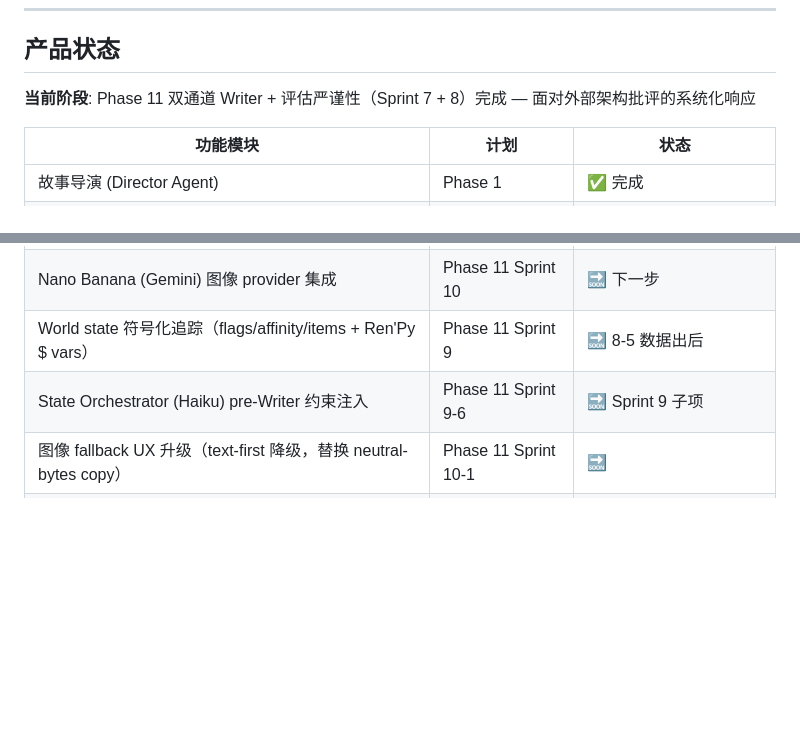
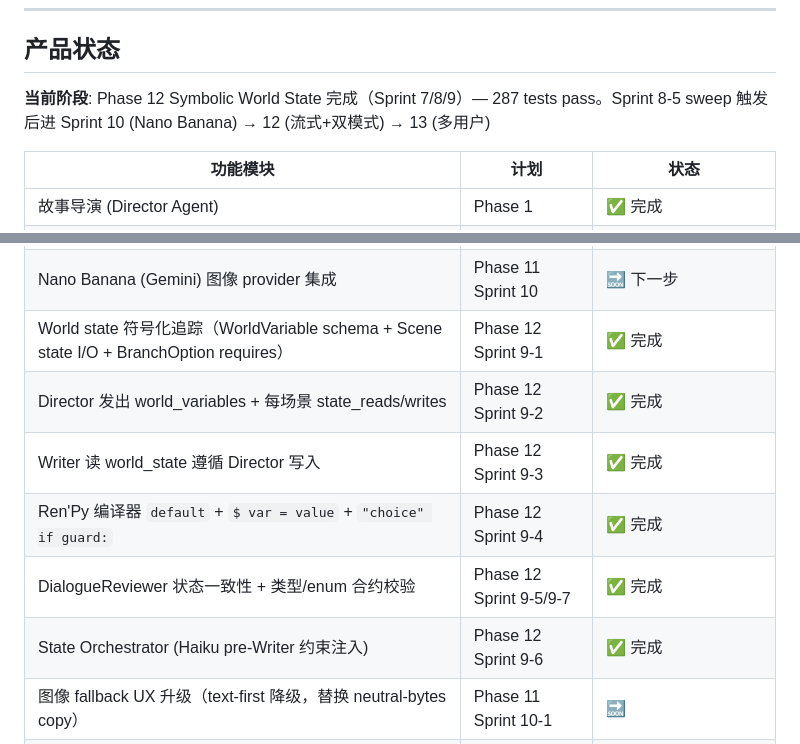
Before and after one commit to oopwoof/VN-agent, a Markdown page: docs/PRODUCT.md, 2 parts joined by grey strips. Rendered like a GitHub page; blank space fills up the shorter version.

```diff
--- a/docs/PRODUCT.md
+++ b/docs/PRODUCT.md
@@ -23,7 +23,7 @@
 
 ## 产品状态
 
-**当前阶段**: Phase 11 双通道 Writer + 评估严谨性（Sprint 7 + 8）完成 — 面对外部架构批评的系统化响应
+**当前阶段**: Phase 12 Symbolic World State 完成（Sprint 7/8/9）— 287 tests pass。Sprint 8-5 sweep 触发后进 Sprint 10 (Nano Banana) → 12 (流式+双模式) → 13 (多用户)
 
 | 功能模块 | 计划 | 状态 |
 |---------|------|------|
@@ -107,8 +107,12 @@
 | Anthropic prompt caching（≥1500 chars system prompts） | Phase 11 Sprint 8-4 | ✅ 完成 |
 | 8-cell sweep 实际运行 | Phase 11 Sprint 8-5 | 🔜 待用户 --confirm 触发 |
 | Nano Banana (Gemini) 图像 provider 集成 | Phase 11 Sprint 10 | 🔜 下一步 |
-| World state 符号化追踪（flags/affinity/items + Ren'Py $ vars） | Phase 11 Sprint 9 | 🔜 8-5 数据出后 |
-| State Orchestrator (Haiku) pre-Writer 约束注入 | Phase 11 Sprint 9-6 | 🔜 Sprint 9 子项 |
+| World state 符号化追踪（WorldVariable schema + Scene state I/O + BranchOption requires） | Phase 12 Sprint 9-1 | ✅ 完成 |
+| Director 发出 world_variables + 每场景 state_reads/writes | Phase 12 Sprint 9-2 | ✅ 完成 |
+| Writer 读 world_state 遵循 Director 写入 | Phase 12 Sprint 9-3 | ✅ 完成 |
+| Ren'Py 编译器 `default` + `$ var = value` + `"choice" if guard:` | Phase 12 Sprint 9-4 | ✅ 完成 |
+| DialogueReviewer 状态一致性 + 类型/enum 合约校验 | Phase 12 Sprint 9-5/9-7 | ✅ 完成 |
+| State Orchestrator (Haiku pre-Writer 约束注入) | Phase 12 Sprint 9-6 | ✅ 完成 |
 | 图像 fallback UX 升级（text-first 降级，替换 neutral-bytes copy） | Phase 11 Sprint 10-1 | 🔜 |
 | RAG ROI 转向 — lore / 实体检索（而非对白风格） | Phase 11 Sprint 10-2 | 🔜 |
 | 长篇记忆三层架构（递归摘要 + Character Bible + Persona fingerprinting） | Phase 12 Sprint 11 | 🔜 20+ scene 时启用 |
```
Also changed, not shown: docs/DEV_LOG.md (+26 -0 lines).
